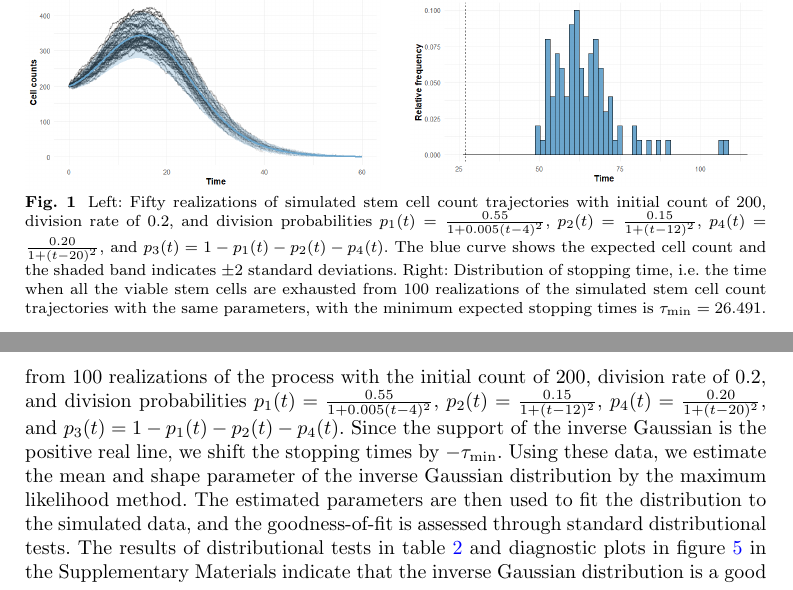
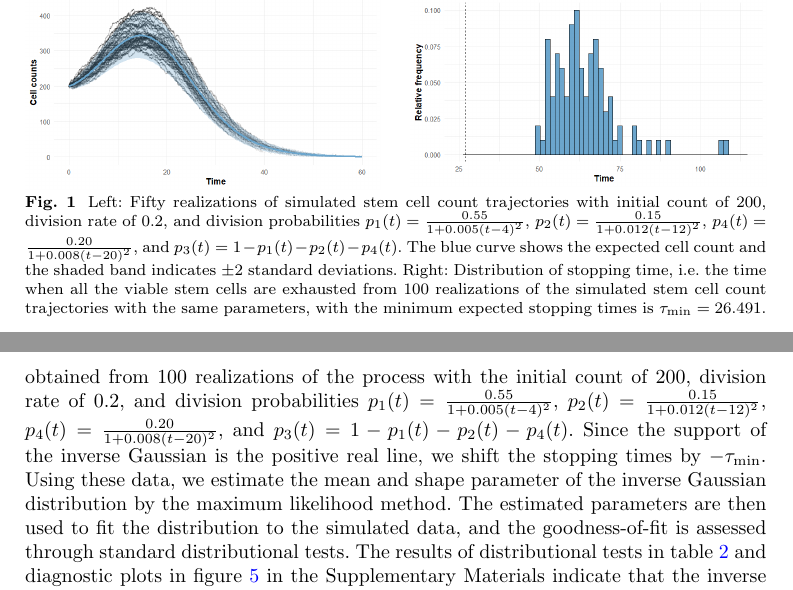
Before and after one commit to huyendn/cell-cnpp, a LaTeX paper (manuscript/manuscript.tex): two parts of pages 8 and 10 of 25, joined at a grey line, cut so that both start at the same text. Compiled offline with pdfLaTeX.

Commit message:
edit minor errors in figure captions

```diff
--- a/manuscript/manuscript.tex
+++ b/manuscript/manuscript.tex
@@ -268,7 +268,7 @@ We validate the theoretical moments of stem cell count using simulated data. Det
 \includegraphics[width=\linewidth]{stop_time.png}
 \end{minipage}
 
-\caption{Left: Fifty realizations of simulated stem cell count trajectories with initial count of 200, division rate of 0.2, and division probabilities $p_1(t) = \frac{0.55}{1 + 0.005(t-4)^2}$, $p_2(t) = \frac{0.15}{1 + (t-12)^2}$, $p_4(t) = \frac{0.20}{1+(t-20)^2}$, and $p_3(t) = 1-p_1(t)-p_2(t)-p_4(t)$. The blue curve shows the expected cell count and the shaded band indicates $\pm$2 standard deviations. Right: Distribution of stopping time, i.e. the time when all the viable stem cells are exhausted from 100 realizations of the simulated stem cell count trajectories with the same parameters, with the minimum expected stopping times is $\tau_{\min} = 26.491$.}
+\caption{Left: Fifty realizations of simulated stem cell count trajectories with initial count of 200, division rate of 0.2, and division probabilities $p_1(t) = \frac{0.55}{1 + 0.005(t-4)^2}$, $p_2(t) = \frac{0.15}{1 + 0.012(t-12)^2}$, $p_4(t) = \frac{0.20}{1+0.008(t-20)^2}$, and $p_3(t) = 1-p_1(t)-p_2(t)-p_4(t)$. The blue curve shows the expected cell count and the shaded band indicates $\pm$2 standard deviations. Right: Distribution of stopping time, i.e. the time when all the viable stem cells are exhausted from 100 realizations of the simulated stem cell count trajectories with the same parameters, with the minimum expected stopping times is $\tau_{\min} = 26.491$.}
 \label{fig:sim_plot}
 \end{figure}
 
@@ -317,8 +317,8 @@ $t$ & 5 & 10 & 15 & 20 & 25 \\
 $t = 5, 10, 15, 20, 25$. The empirical autocorrelation is calculated from realizations of
 simulated stem cell count trajectories with initial count of 200, division rate of 0.2,
 and division probabilities $p_1(t) = \frac{0.55}{1 + 0.005(t-4)^2}$,
-$p_2(t) = \frac{0.15}{1 + (t-12)^2}$,
-$p_4(t) = \frac{0.20}{1+(t-20)^2}$,
+$p_2(t) = \frac{0.15}{1 + 0.012(t-12)^2}$,
+$p_4(t) = \frac{0.20}{1+0.008(t-20)^2}$,
 and $p_3(t) = 1-p_1(t)-p_2(t)-p_4(t)$.}
 \label{tab:autocorrelation}
 \end{table}
@@ -395,7 +395,7 @@ Using the harmonic sum approximation,
 \end{equation}
 where $\gamma \approx 0.5772$ is the Euler–Mascheroni constant. Note that this is a conservative lower bound of the stopping time since we assume that every division results in a loss of one stem cell (i.e. $p_3(t) = 1 \ \forall t$). Figure \ref{fig:sim_plot} (right) presents an example of stopping time distribution from simulated data. The minimum expected stopping time lies below all simulated stopping times.
 
-We next fit the stopping times from simulated data using the inverse Gaussian distribution. The inverse Gaussian distribution is commonly used to model first passage or stopping times of processes such as Brownian motion with drift \cite{folks1978inverse}. In our context, the inverse Gaussian distribution provides a natural model for the time it takes for the number of viable stem cells to reach 0. The simulated stopping data is obtained from 100 realizations of the process with the initial count of 200, division rate of 0.2, and division probabilities $p_1(t) = \frac{0.55}{1 + 0.005(t-4)^2}$, $p_2(t) = \frac{0.15}{1 + (t-12)^2}$, $p_4(t) = \frac{0.20}{1+(t-20)^2}$, and $p_3(t) = 1-p_1(t)-p_2(t)-p_4(t)$. Since the support of the inverse Gaussian is the positive real line, we shift the stopping times by $-\tau_{\min}$. Using these data, we estimate the mean and shape parameter of the inverse Gaussian distribution by the maximum likelihood method. The estimated parameters are then used to fit the distribution to the simulated data, and the goodness-of-fit is assessed through standard distributional tests. The results of distributional tests in table \ref{tab:stopping_time_dist} and diagnostic plots in figure \ref{fig:stopping_time_dist} in the Supplementary Materials indicate that the inverse Gaussian distribution is a good fit for the shifted simulated stopping times.
+We next fit the stopping times from simulated data using the inverse Gaussian distribution. The inverse Gaussian distribution is commonly used to model first passage or stopping times of processes such as Brownian motion with drift \cite{folks1978inverse}. In our context, the inverse Gaussian distribution provides a natural model for the time it takes for the number of viable stem cells to reach 0. The simulated stopping data is obtained from 100 realizations of the process with the initial count of 200, division rate of 0.2, and division probabilities $p_1(t) = \frac{0.55}{1 + 0.005(t-4)^2}$, $p_2(t) = \frac{0.15}{1 + 0.012(t-12)^2}$, $p_4(t) = \frac{0.20}{1+0.008(t-20)^2}$, and $p_3(t) = 1-p_1(t)-p_2(t)-p_4(t)$. Since the support of the inverse Gaussian is the positive real line, we shift the stopping times by $-\tau_{\min}$. Using these data, we estimate the mean and shape parameter of the inverse Gaussian distribution by the maximum likelihood method. The estimated parameters are then used to fit the distribution to the simulated data, and the goodness-of-fit is assessed through standard distributional tests. The results of distributional tests in table \ref{tab:stopping_time_dist} and diagnostic plots in figure \ref{fig:stopping_time_dist} in the Supplementary Materials indicate that the inverse Gaussian distribution is a good fit for the shifted simulated stopping times.
 \begin{table}[h]
     \centering
     \begin{tabular}{lcc}
```
Also changed, not shown: manuscript/manuscript.pdf, 1 other file.
